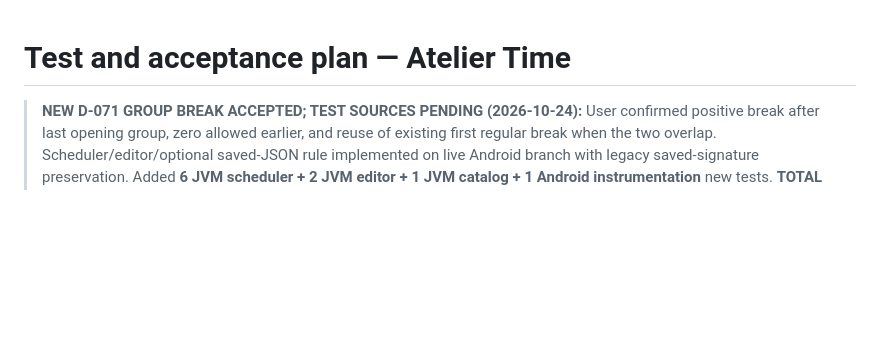
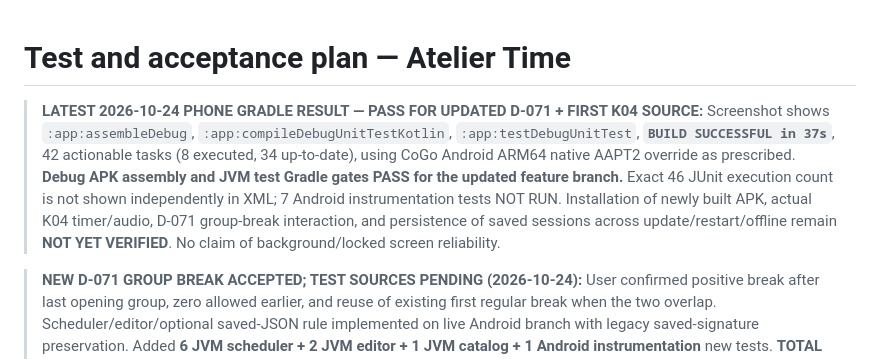
Before and after one commit to AviY99/Atelier-Time, a Markdown page: docs/TEST_PLAN.md, the part around the change. GitHub-like rendering; blank space fills up the shorter version.

Commit message:
docs: confirm on-phone K04/D-071 Kotlin tests and APK build passed

```diff
--- a/docs/TEST_PLAN.md
+++ b/docs/TEST_PLAN.md
@@ -1,4 +1,7 @@
 # Test and acceptance plan — Atelier Time
+
+> **LATEST 2026-10-24 PHONE GRADLE RESULT — PASS FOR UPDATED D-071 + FIRST K04 SOURCE:** Screenshot shows `:app:assembleDebug`, `:app:compileDebugUnitTestKotlin`, `:app:testDebugUnitTest`, **`BUILD SUCCESSFUL in 37s`**, 42 actionable tasks (8 executed, 34 up-to-date), using CoGo Android ARM64 native AAPT2 override as prescribed. **Debug APK assembly and JVM test Gradle gates PASS for the updated feature branch.** Exact 46 JUnit execution count is not shown independently in XML; 7 Android instrumentation tests NOT RUN. Installation of newly built APK, actual K04 timer/audio, D-071 group-break interaction, and persistence of saved sessions across update/restart/offline remain **NOT YET VERIFIED**. No claim of background/locked screen reliability.
+
 
 > **NEW D-071 GROUP BREAK ACCEPTED; TEST SOURCES PENDING (2026-10-24):** User confirmed positive break after last opening group, zero allowed earlier, and reuse of existing first regular break when the two overlap. Scheduler/editor/optional saved-JSON rule implemented on live Android branch with legacy saved-signature preservation. Added **6 JVM scheduler + 2 JVM editor + 1 JVM catalog + 1 Android instrumentation** new tests. **TOTAL WRITTEN: 46 JVM / 7 Android instrumentation; these added tests HAVE NOT RUN.** Prior verified Gradle `:app:testDebugUnitTest` success only covers old checkout (32 source methods). Run phone Gradle native AAPT2 override again before claiming rule works. Example A expected exact original timestamps, including 00:20–00:25 one break; group break validation and signed persisted settings included.
 
```
